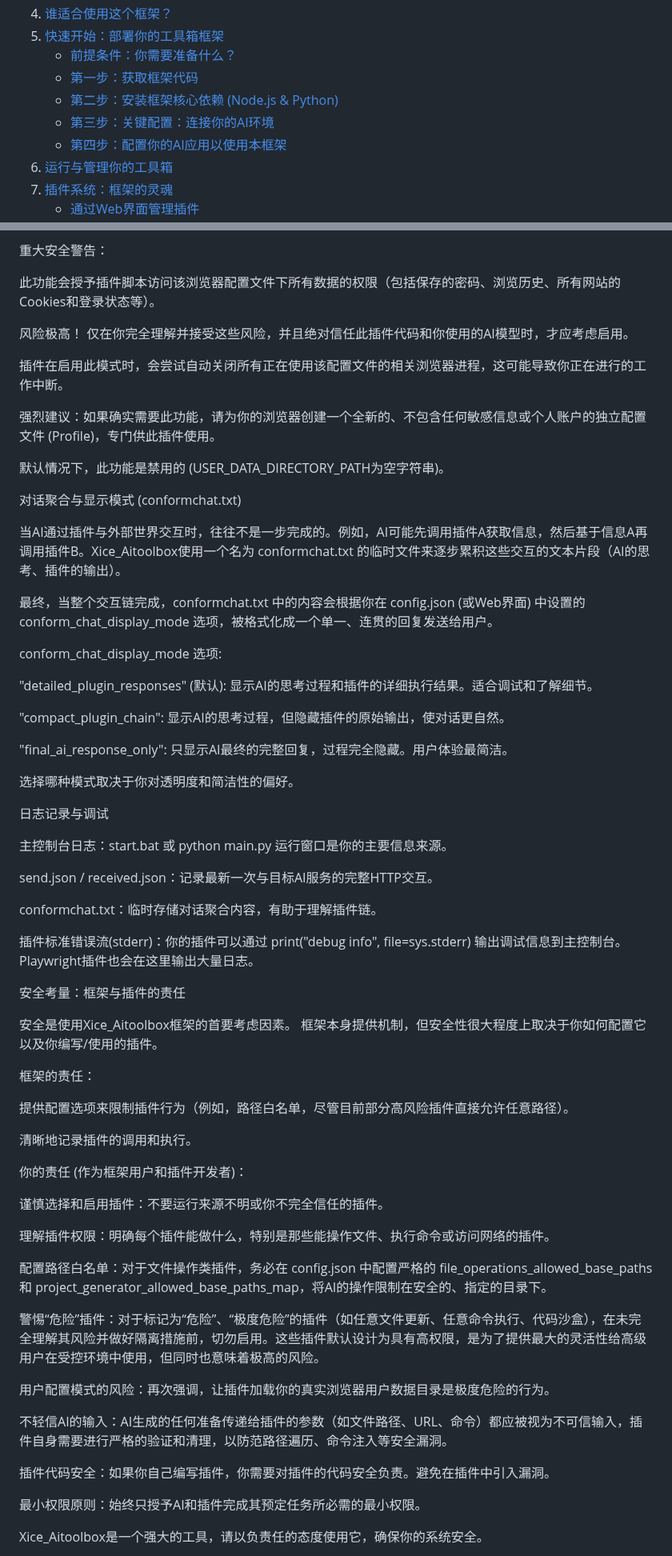
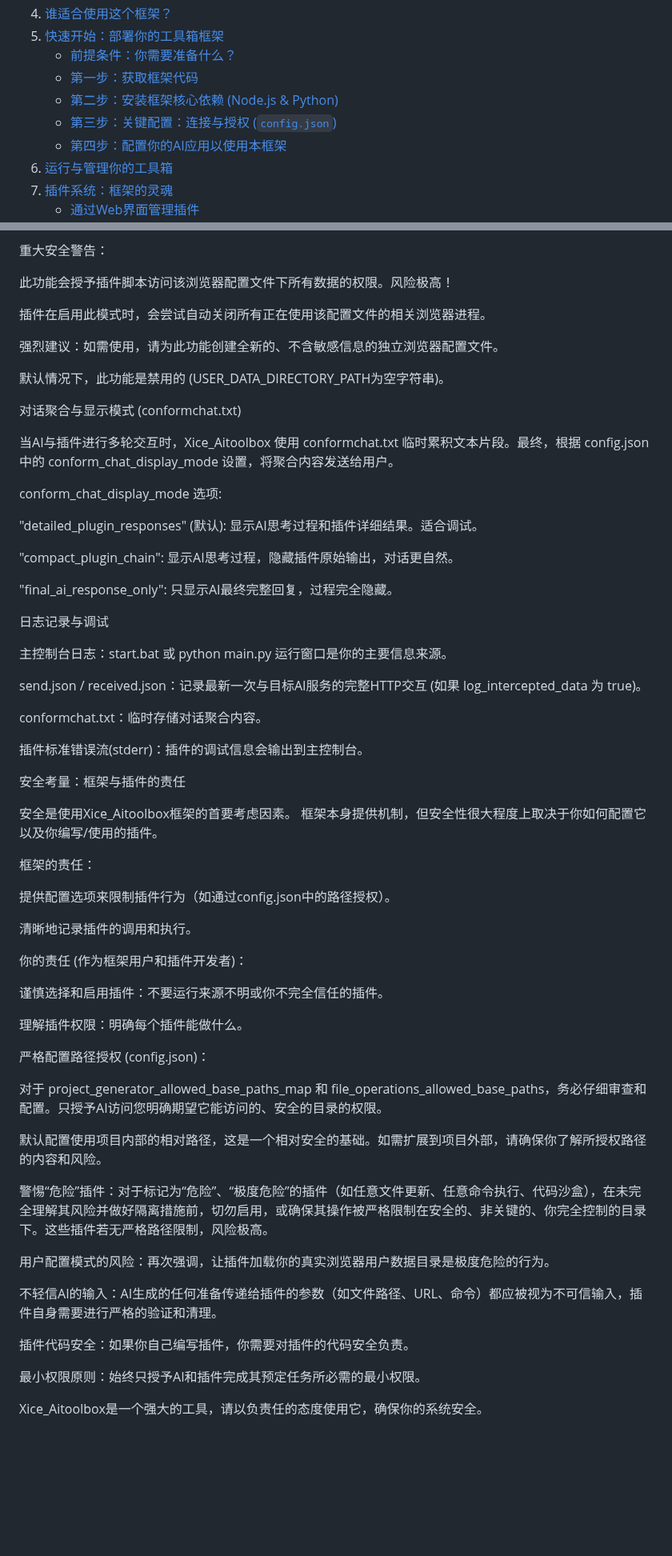
Before and after one commit to SukiLoli/Xice_AiToolbox, a Markdown page: README.md, 2 parts joined by grey strips. Shown at 80% size. GitHub-like rendering; blank space fills up the shorter version.

```diff
--- a/README.md
+++ b/README.md
@@ -18,7 +18,7 @@ Xice_Aitoolbox 是一个强大的、开源的本地中间层框架，它拦截AI
     *   [前提条件：你需要准备什么？](#前提条件你需要准备什么)
     *   [第一步：获取框架代码](#第一步获取框架代码)
     *   [第二步：安装框架核心依赖 (Node.js & Python)](#第二步安装框架核心依赖-nodejs--python)
-    *   [第三步：关键配置：连接你的AI环境](#第三步关键配置连接你的ai环境)
+    *   [第三步：关键配置：连接与授权 (`config.json`)](#第三步关键配置连接与授权-configjson)
     *   [第四步：配置你的AI应用以使用本框架](#第四步配置你的ai应用以使用本框架)
 6.  [运行与管理你的工具箱](#运行与管理你的工具箱)
 7.  [插件系统：框架的灵魂](#插件系统框架的灵魂)
@@ -315,41 +352,35 @@ enabled: 设为 true 以启用插件。
 
 重大安全警告：
 
-此功能会授予插件脚本访问该浏览器配置文件下所有数据的权限（包括保存的密码、浏览历史、所有网站的Cookies和登录状态等）。
+此功能会授予插件脚本访问该浏览器配置文件下所有数据的权限。风险极高！
 
-风险极高！ 仅在你完全理解并接受这些风险，并且绝对信任此插件代码和你使用的AI模型时，才应考虑启用。
+插件在启用此模式时，会尝试自动关闭所有正在使用该配置文件的相关浏览器进程。
 
-插件在启用此模式时，会尝试自动关闭所有正在使用该配置文件的相关浏览器进程，这可能导致你正在进行的工作中断。
-
-强烈建议：如果确实需要此功能，请为你的浏览器创建一个全新的、不包含任何敏感信息或个人账户的独立配置文件 (Profile)，专门供此插件使用。
+强烈建议：如需使用，请为此功能创建全新的、不含敏感信息的独立浏览器配置文件。
 
 默认情况下，此功能是禁用的 (USER_DATA_DIRECTORY_PATH为空字符串)。
 
 对话聚合与显示模式 (conformchat.txt)
 
-当AI通过插件与外部世界交互时，往往不是一步完成的。例如，AI可能先调用插件A获取信息，然后基于信息A再调用插件B。Xice_Aitoolbox使用一个名为 conformchat.txt 的临时文件来逐步累积这些交互的文本片段（AI的思考、插件的输出）。
-
-最终，当整个交互链完成，conformchat.txt 中的内容会根据你在 config.json (或Web界面) 中设置的 conform_chat_display_mode 选项，被格式化成一个单一、连贯的回复发送给用户。
+当AI与插件进行多轮交互时，Xice_Aitoolbox 使用 conformchat.txt 临时累积文本片段。最终，根据 config.json 中的 conform_chat_display_mode 设置，将聚合内容发送给用户。
 
 conform_chat_display_mode 选项:
 
-"detailed_plugin_responses" (默认): 显示AI的思考过程和插件的详细执行结果。适合调试和了解细节。
+"detailed_plugin_responses" (默认): 显示AI思考过程和插件详细结果。适合调试。
 
-"compact_plugin_chain": 显示AI的思考过程，但隐藏插件的原始输出，使对话更自然。
+"compact_plugin_chain": 显示AI思考过程，隐藏插件原始输出，对话更自然。
 
-"final_ai_response_only": 只显示AI最终的完整回复，过程完全隐藏。用户体验最简洁。
-
-选择哪种模式取决于你对透明度和简洁性的偏好。
+"final_ai_response_only": 只显示AI最终完整回复，过程完全隐藏。
 
 日志记录与调试
 
 主控制台日志：start.bat 或 python main.py 运行窗口是你的主要信息来源。
 
-send.json / received.json：记录最新一次与目标AI服务的完整HTTP交互。
+send.json / received.json：记录最新一次与目标AI服务的完整HTTP交互 (如果 log_intercepted_data 为 true)。
 
-conformchat.txt：临时存储对话聚合内容，有助于理解插件链。
+conformchat.txt：临时存储对话聚合内容。
 
-插件标准错误流(stderr)：你的插件可以通过 print("debug info", file=sys.stderr) 输出调试信息到主控制台。Playwright插件也会在这里输出大量日志。
+插件标准错误流(stderr)：插件的调试信息会输出到主控制台。
 
 安全考量：框架与插件的责任
 
@@ -357,7 +388,7 @@ conformchat.txt：临时存储对话聚合内容，有助于理解插件链。
 
 框架的责任：
 
-提供配置选项来限制插件行为（例如，路径白名单，尽管目前部分高风险插件直接允许任意路径）。
+提供配置选项来限制插件行为（如通过config.json中的路径授权）。
 
 清晰地记录插件的调用和执行。
 
@@ -365,17 +396,21 @@ conformchat.txt：临时存储对话聚合内容，有助于理解插件链。
 
 谨慎选择和启用插件：不要运行来源不明或你不完全信任的插件。
 
-理解插件权限：明确每个插件能做什么，特别是那些能操作文件、执行命令或访问网络的插件。
+理解插件权限：明确每个插件能做什么。
 
-配置路径白名单：对于文件操作类插件，务必在 config.json 中配置严格的 file_operations_allowed_base_paths 和 project_generator_allowed_base_paths_map，将AI的操作限制在安全的、指定的目录下。
+严格配置路径授权 (config.json)：
 
-警惕“危险”插件：对于标记为“危险”、“极度危险”的插件（如任意文件更新、任意命令执行、代码沙盒），在未完全理解其风险并做好隔离措施前，切勿启用。这些插件默认设计为具有高权限，是为了提供最大的灵活性给高级用户在受控环境中使用，但同时也意味着极高的风险。
+对于 project_generator_allowed_base_paths_map 和 file_operations_allowed_base_paths，务必仔细审查和配置。只授予AI访问您明确期望它能访问的、安全的目录的权限。
+
+默认配置使用项目内部的相对路径，这是一个相对安全的基础。如需扩展到项目外部，请确保你了解所授权路径的内容和风险。
+
+警惕“危险”插件：对于标记为“危险”、“极度危险”的插件（如任意文件更新、任意命令执行、代码沙盒），在未完全理解其风险并做好隔离措施前，切勿启用，或确保其操作被严格限制在安全的、非关键的、你完全控制的目录下。这些插件若无严格路径限制，风险极高。
 
 用户配置模式的风险：再次强调，让插件加载你的真实浏览器用户数据目录是极度危险的行为。
 
-不轻信AI的输入：AI生成的任何准备传递给插件的参数（如文件路径、URL、命令）都应被视为不可信输入，插件自身需要进行严格的验证和清理，以防范路径遍历、命令注入等安全漏洞。
+不轻信AI的输入：AI生成的任何准备传递给插件的参数（如文件路径、URL、命令）都应被视为不可信输入，插件自身需要进行严格的验证和清理。
 
-插件代码安全：如果你自己编写插件，你需要对插件的代码安全负责。避免在插件中引入漏洞。
+插件代码安全：如果你自己编写插件，你需要对插件的代码安全负责。
 
 最小权限原则：始终只授予AI和插件完成其预定任务所必需的最小权限。
 
```
Also changed, not shown: other parts of README.md (+102 -65 lines).
